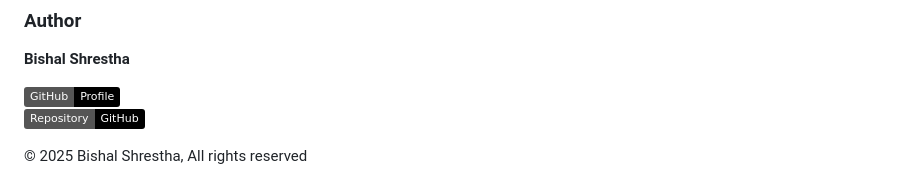
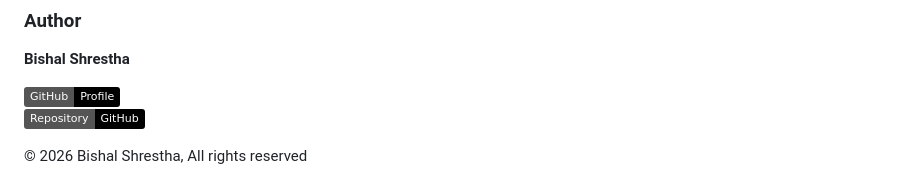
Before and after one commit to shrestha-bishal/sure-sync, a Markdown page: README.md, the part around one of its changes. Drawn GitHub-style; badges without logos.

```diff
--- a/README.md
+++ b/README.md
@@ -80,4 +80,4 @@ As a token of appreciation, sponsors may have their logo and link featured in th
 [![GitHub](https://img.shields.io/badge/GitHub-Profile-black?logo=github)](https://github.com/shrestha-bishal)
 [![Repo](https://img.shields.io/badge/Repository-GitHub-black?logo=github)](https://github.com/shrestha-bishal/sure-sync)
 
-© 2025 Bishal Shrestha, All rights reserved
+© 2026 Bishal Shrestha, All rights reserved
```
Also changed, not shown: other parts of README.md (+1 -1 lines).
